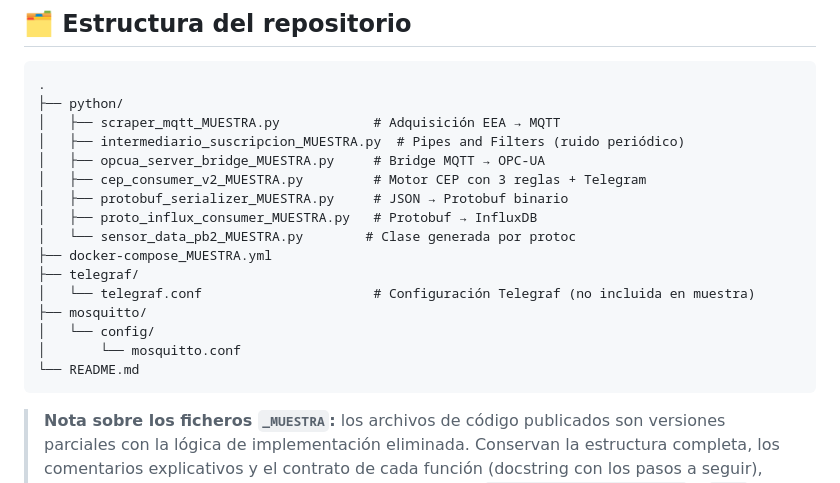
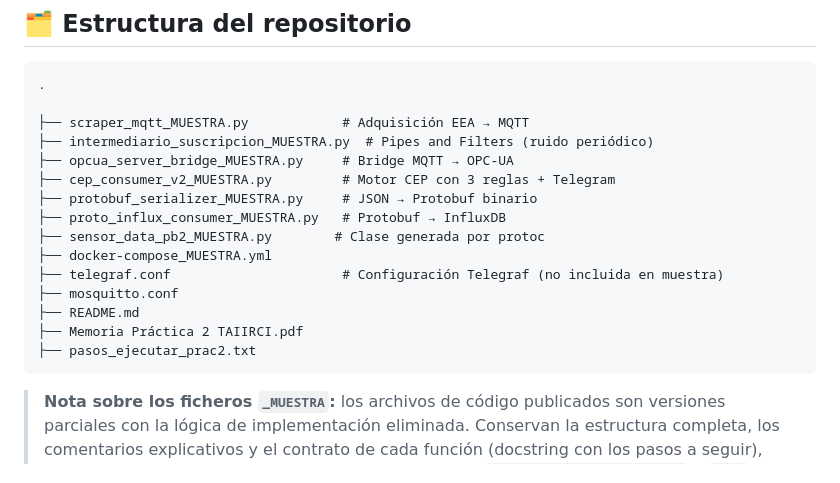
Before and after one commit to garcia-fernandez-javier/proys_universidad, a Markdown page: proy_taiirci/README.md, the part around the change. Drawn GitHub-style.

````diff
--- a/proy_taiirci/README.md
+++ b/proy_taiirci/README.md
@@ -41,21 +41,20 @@ El sistema opera con **múltiples frecuencias por capa**, ajustadas a la natural
 
 ```
 .
-├── python/
-│   ├── scraper_mqtt_MUESTRA.py            # Adquisición EEA → MQTT
-│   ├── intermediario_suscripcion_MUESTRA.py  # Pipes and Filters (ruido periódico)
-│   ├── opcua_server_bridge_MUESTRA.py     # Bridge MQTT → OPC-UA
-│   ├── cep_consumer_v2_MUESTRA.py         # Motor CEP con 3 reglas + Telegram
-│   ├── protobuf_serializer_MUESTRA.py     # JSON → Protobuf binario
-│   ├── proto_influx_consumer_MUESTRA.py   # Protobuf → InfluxDB
-│   └── sensor_data_pb2_MUESTRA.py        # Clase generada por protoc
+
+├── scraper_mqtt_MUESTRA.py            # Adquisición EEA → MQTT
+├── intermediario_suscripcion_MUESTRA.py  # Pipes and Filters (ruido periódico)
+├── opcua_server_bridge_MUESTRA.py     # Bridge MQTT → OPC-UA
+├── cep_consumer_v2_MUESTRA.py         # Motor CEP con 3 reglas + Telegram
+├── protobuf_serializer_MUESTRA.py     # JSON → Protobuf binario
+├── proto_influx_consumer_MUESTRA.py   # Protobuf → InfluxDB
+├── sensor_data_pb2_MUESTRA.py        # Clase generada por protoc
 ├── docker-compose_MUESTRA.yml
-├── telegraf/
-│   └── telegraf.conf                      # Configuración Telegraf (no incluida en muestra)
-├── mosquitto/
-│   └── config/
-│       └── mosquitto.conf
-└── README.md
+├── telegraf.conf                      # Configuración Telegraf (no incluida en muestra)
+├── mosquitto.conf
+├── README.md
+├── Memoria Práctica 2 TAIIRCI.pdf
+├── pasos_ejecutar_prac2.txt
 ```
 
 > **Nota sobre los ficheros `_MUESTRA`:** los archivos de código publicados son versiones parciales con la lógica de implementación eliminada. Conservan la estructura completa, los comentarios explicativos y el contrato de cada función (docstring con los pasos a seguir), pero sustituyen los cuerpos de las funciones clave por `raise NotImplementedError` o `pass`. Las memorias completas de ambas prácticas están disponibles en el repositorio.
````
